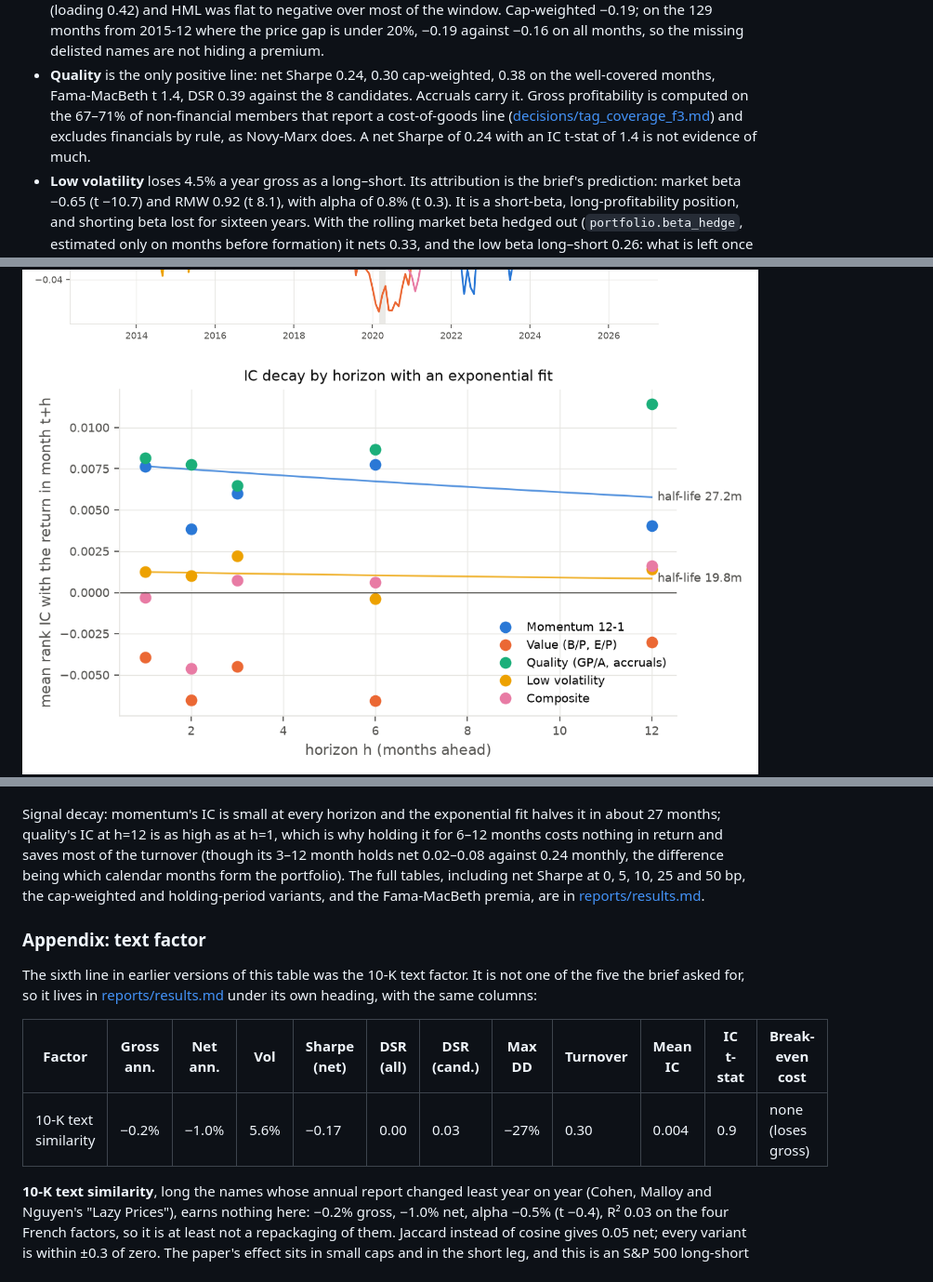
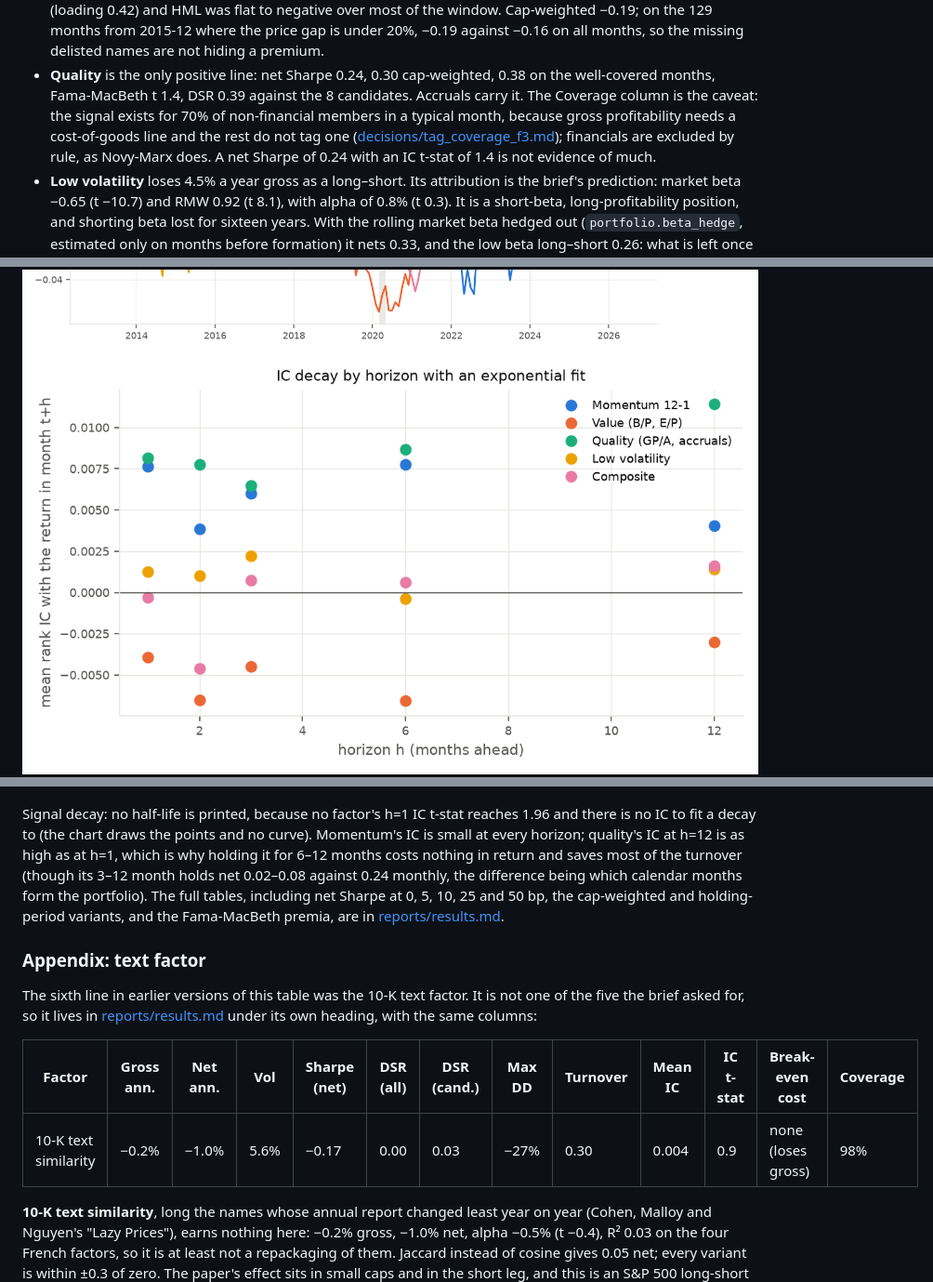
Before and after one commit to uty101/Cross-Sectional-Factor-Backtester, a Markdown page: README.md, 3 parts joined by grey strips. Shown at 93% size. GitHub-like rendering; pictures changed too: reports/figures/chart3_ic_decay.png.

```diff
--- a/README.md
+++ b/README.md
@@ -120,10 +122,11 @@ What the table says, factor by factor:
   months, so the missing delisted names are not hiding a premium.
 - **Quality** is the only positive line: net Sharpe 0.24, 0.30 cap-weighted,
   0.38 on the well-covered months, Fama-MacBeth t 1.4, DSR 0.39 against the
-  8 candidates. Accruals carry it. Gross profitability is computed on the
-  67–71% of non-financial members that report a cost-of-goods line
-  ([decisions/tag_coverage_f3.md](decisions/tag_coverage_f3.md)) and
-  excludes financials by rule, as Novy-Marx does. A net Sharpe of 0.24 with
+  8 candidates. Accruals carry it. The Coverage column is the caveat: the signal
+  exists for 70% of non-financial members in a typical month, because
+  gross profitability needs a cost-of-goods line and the rest do not tag
+  one ([decisions/tag_coverage_f3.md](decisions/tag_coverage_f3.md));
+  financials are excluded by rule, as Novy-Marx does. A net Sharpe of 0.24 with
   an IC t-stat of 1.4 is not evidence of much.
 - **Low volatility** loses 4.5% a year gross as a long–short. Its
   attribution is the brief's prediction: market beta −0.65 (t −10.7) and
@@ -143,12 +146,13 @@ Four charts, from [reports/figures/](reports/figures/):
 ![IC decay](reports/figures/chart3_ic_decay.png)
 ![Sharpe vs cost](reports/figures/chart4_sharpe_vs_cost.png)
 
-Signal decay: momentum's IC is small at every horizon and the exponential
-fit halves it in about 27 months; quality's IC at h=12 is as high as at
-h=1, which is why holding it for 6–12 months costs nothing in return and
-saves most of the turnover (though its 3–12 month holds net 0.02–0.08
-against 0.24 monthly, the difference being which calendar months form the
-portfolio). The full tables, including net Sharpe at 0, 5, 10, 25 and 50 bp,
+Signal decay: no half-life is printed, because no factor's h=1 IC t-stat
+reaches 1.96 and there is no IC to fit a decay to (the chart draws the
+points and no curve). Momentum's IC is small at every horizon; quality's
+IC at h=12 is as high as at h=1, which is why holding it for 6–12 months
+costs nothing in return and saves most of the turnover (though its 3–12
+month holds net 0.02–0.08 against 0.24 monthly, the difference being which
+calendar months form the portfolio). The full tables, including net Sharpe at 0, 5, 10, 25 and 50 bp,
 the cap-weighted and holding-period variants, and the Fama-MacBeth premia,
 are in [reports/results.md](reports/results.md).
 
@@ -159,9 +163,9 @@ factor. It is not one of the five the brief asked for, so it lives in
 [reports/results.md](reports/results.md) under its own heading, with the
 same columns:
 
-| Factor | Gross ann. | Net ann. | Vol | Sharpe (net) | DSR (all) | DSR (cand.) | Max DD | Turnover | Mean IC | IC t-stat | Break-even cost |
-|---|---|---|---|---|---|---|---|---|---|---|---|
-| 10-K text similarity | −0.2% | −1.0% | 5.6% | −0.17 | 0.00 | 0.03 | −27% | 0.30 | 0.004 | 0.9 | none (loses gross) |
+| Factor | Gross ann. | Net ann. | Vol | Sharpe (net) | DSR (all) | DSR (cand.) | Max DD | Turnover | Mean IC | IC t-stat | Break-even cost | Coverage |
+|---|---|---|---|---|---|---|---|---|---|---|---|---|
+| 10-K text similarity | −0.2% | −1.0% | 5.6% | −0.17 | 0.00 | 0.03 | −27% | 0.30 | 0.004 | 0.9 | none (loses gross) | 98% |
 
 **10-K text similarity**, long the names whose annual report changed
   least year on year (Cohen, Malloy and Nguyen's "Lazy Prices"), earns
```
Also changed, not shown: other parts of README.md (+9 -7 lines), reports/results.md (+24 -16 lines), 3 other files.
